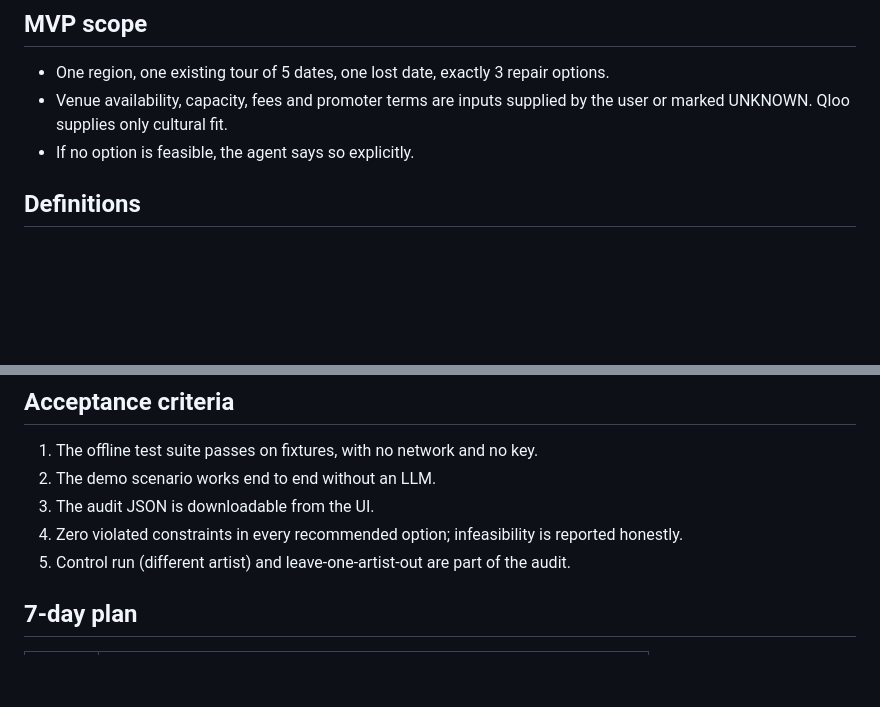
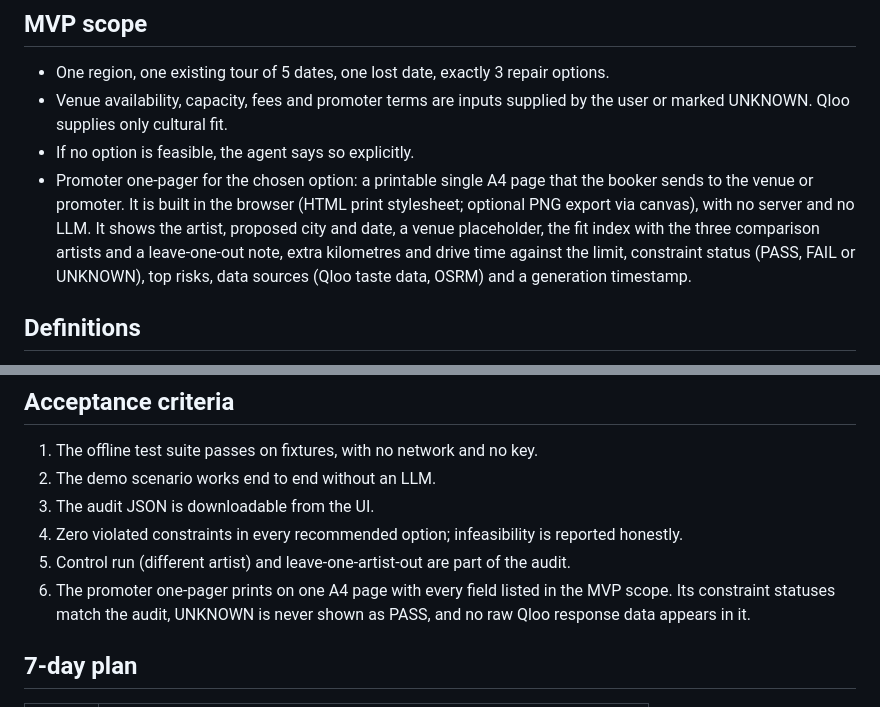
Before and after one commit to Powers-P1/tour-rescue, a Markdown page: docs/BRIEF.md, 2 parts joined by grey strips. GitHub-like rendering; blank space fills up the shorter version.

```diff
--- a/docs/BRIEF.md
+++ b/docs/BRIEF.md
@@ -9,6 +9,7 @@ Entry for the Qloo Agentic Hackathon 2026. A booker or tour manager has a confir
 - One region, one existing tour of 5 dates, one lost date, exactly 3 repair options.
 - Venue availability, capacity, fees and promoter terms are inputs supplied by the user or marked UNKNOWN. Qloo supplies only cultural fit.
 - If no option is feasible, the agent says so explicitly.
+- Promoter one-pager for the chosen option: a printable single A4 page that the booker sends to the venue or promoter. It is built in the browser (HTML print stylesheet; optional PNG export via canvas), with no server and no LLM. It shows the artist, proposed city and date, a venue placeholder, the fit index with the three comparison artists and a leave-one-out note, extra kilometres and drive time against the limit, constraint status (PASS, FAIL or UNKNOWN), top risks, data sources (Qloo taste data, OSRM) and a generation timestamp.
 
 ## Definitions
 
@@ -42,6 +43,7 @@ ChatGPT/Codex writes code via pull requests. The OK Agency side runs live Qloo p
 3. The audit JSON is downloadable from the UI.
 4. Zero violated constraints in every recommended option; infeasibility is reported honestly.
 5. Control run (different artist) and leave-one-artist-out are part of the audit.
+6. The promoter one-pager prints on one A4 page with every field listed in the MVP scope. Its constraint statuses match the audit, UNKNOWN is never shown as PASS, and no raw Qloo response data appears in it.
 
 ## 7-day plan
 
```
Also changed, not shown: docs/PRD.md (+1 -1 lines).
